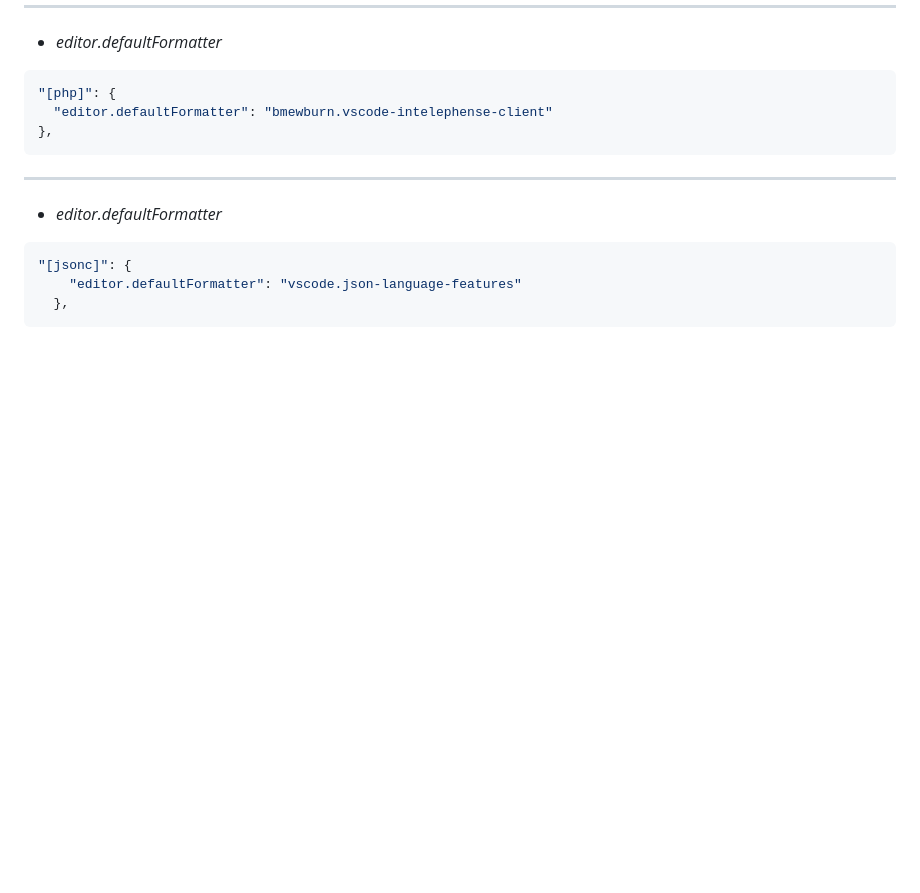
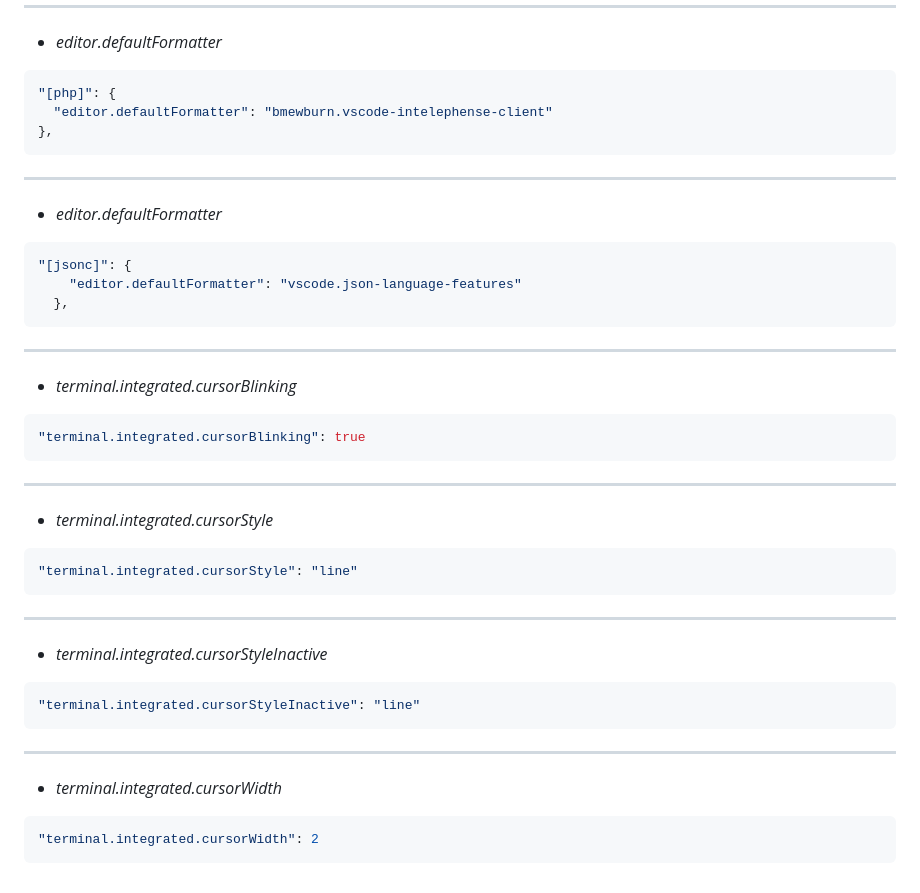
Before and after one commit to DanielPerezMoralesDev13/Configuraciones-Vscode, a Markdown page: configuraciones.md, the part around the change. GitHub-like rendering; blank space fills up the shorter version.

Commit message:
update configuracoines.md

````diff
--- a/configuraciones.md
+++ b/configuraciones.md
@@ -1600,6 +1600,38 @@ al mover el fichero con el mouse -->
   },
 ```
 
+---
+
+- *terminal.integrated.cursorBlinking*
+
+```json
+"terminal.integrated.cursorBlinking": true
+```
+
+---
+
+- *terminal.integrated.cursorStyle*
+
+```json
+"terminal.integrated.cursorStyle": "line"
+```
+
+---
+
+- *terminal.integrated.cursorStyleInactive*
+
+```json
+"terminal.integrated.cursorStyleInactive": "line"
+```
+
+---
+
+- *terminal.integrated.cursorWidth*
+
+```json
+"terminal.integrated.cursorWidth": 2
+```
+
 <!--
 Esto es true
 "editor.codeActionsOnSave": {
````
